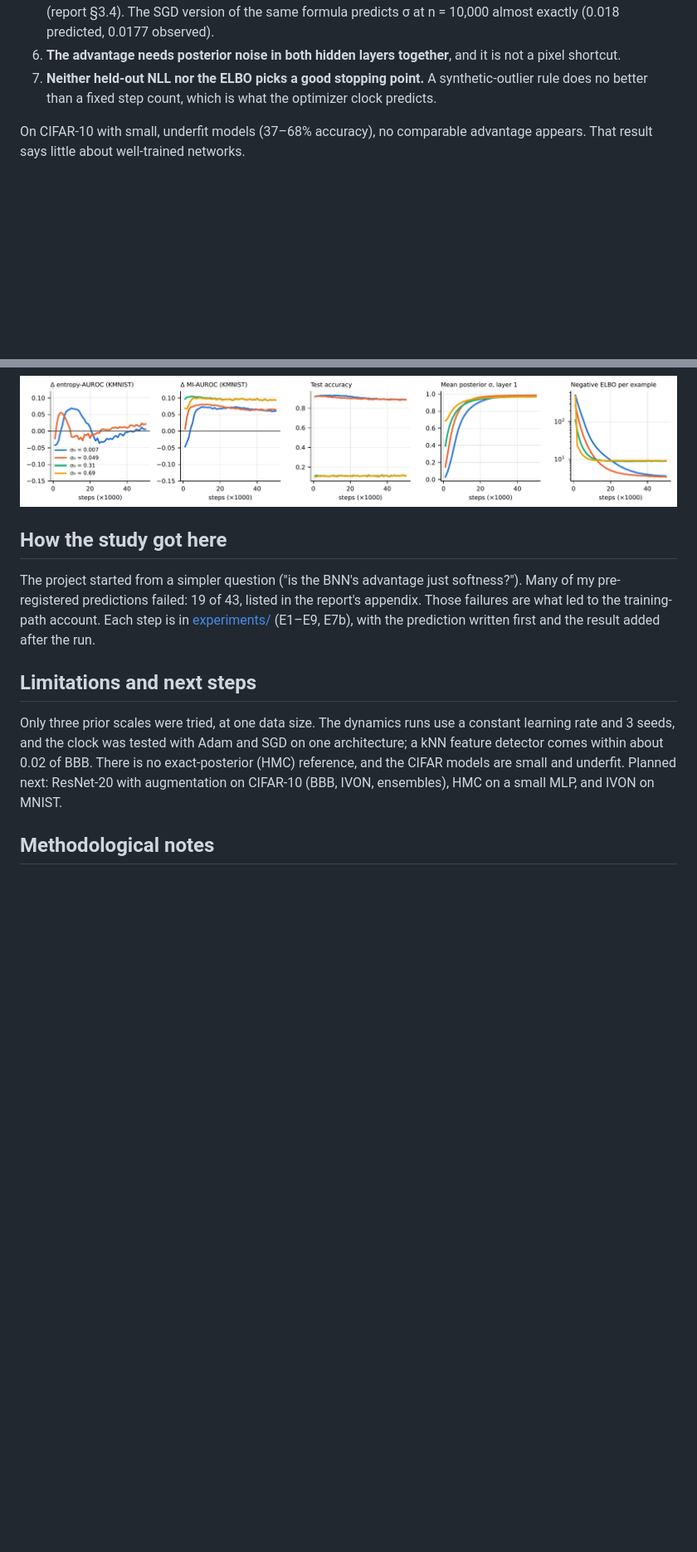
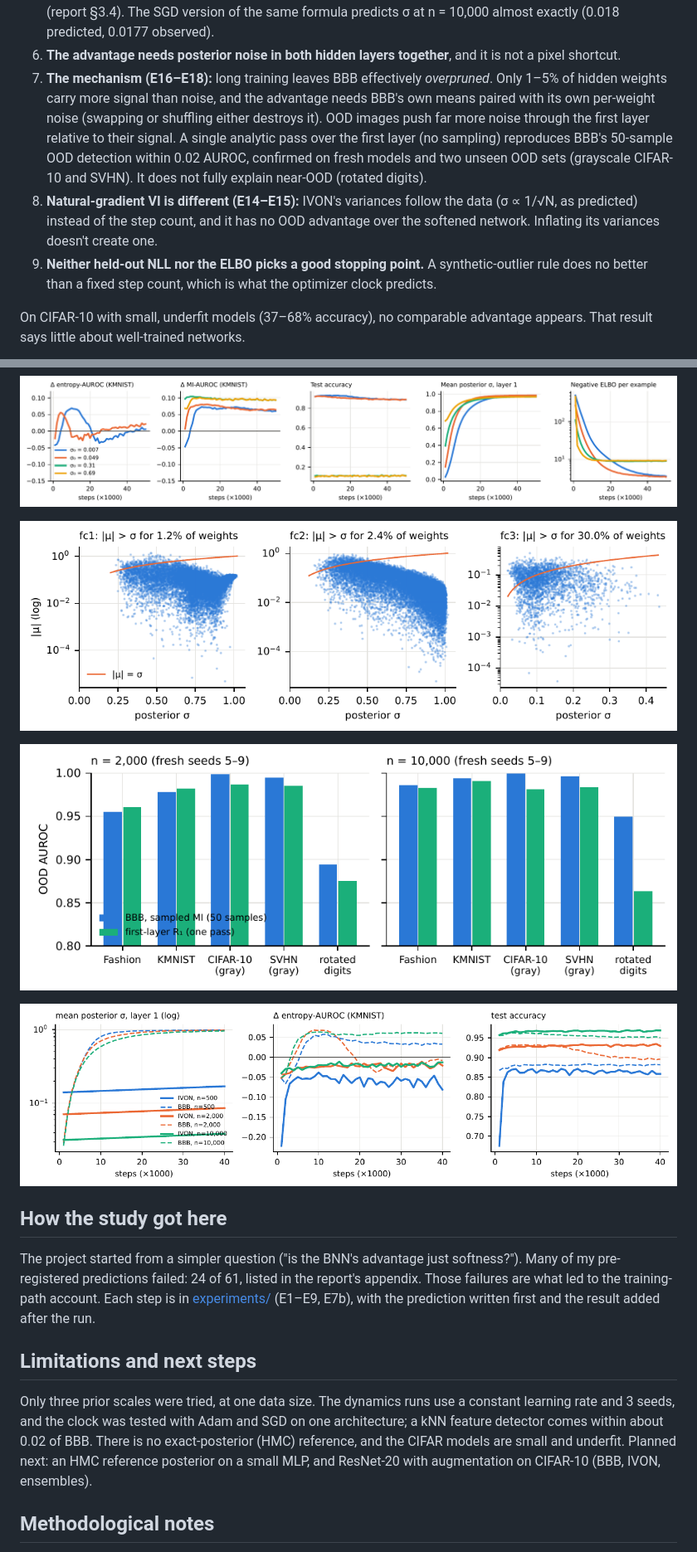
Before and after one commit to saalikmubeen/bayesian-neural-networks, a Markdown page: README.md, 2 parts joined by grey strips. Shown at 83% size. Drawn GitHub-style; pictures changed too: figures/E14_ivon_vs_bbb.png (added), figures/E16_overpruning.png (added), figures/E18_r1.png (added); blank space fills up the shorter version.

Commit message:
E14-E18: IVON, inflation, swap, mechanism and confirmation experiments

```diff
--- a/README.md
+++ b/README.md
@@ -49,7 +49,20 @@ On MLPs trained on MNIST (OOD sets: Fashion-MNIST, KMNIST):
    (0.018 predicted, 0.0177 observed).
 6. **The advantage needs posterior noise in both hidden layers together**, and
    it is not a pixel shortcut.
-7. **Neither held-out NLL nor the ELBO picks a good stopping point.** A
+7. **The mechanism (E16–E18):** long training leaves BBB effectively
+   *overpruned*. Only 1–5% of hidden weights carry more signal than noise,
+   and the advantage needs BBB's own means paired with its own per-weight
+   noise (swapping or shuffling either destroys it). OOD images push far more
+   noise through the first layer relative to their signal. A single analytic
+   pass over the first layer (no sampling) reproduces BBB's 50-sample OOD
+   detection within 0.02 AUROC, confirmed on fresh models and two unseen OOD
+   sets (grayscale CIFAR-10 and SVHN). It does not fully explain near-OOD
+   (rotated digits).
+8. **Natural-gradient VI is different (E14–E15):** IVON's variances follow
+   the data (σ ∝ 1/√N, as predicted) instead of the step count, and it has no
+   OOD advantage over the softened network. Inflating its variances doesn't
+   create one.
+9. **Neither held-out NLL nor the ELBO picks a good stopping point.** A
    synthetic-outlier rule does no better than a fixed step count, which is
    what the optimizer clock predicts.
 
@@ -60,10 +73,16 @@ advantage appears. That result says little about well-trained networks.
 
 ![BBB training dynamics](figures/E6_dynamics.png)
 
+![Overpruned posterior](figures/E16_overpruning.png)
+
+![First-layer noise-to-signal vs BBB](figures/E18_r1.png)
+
+![IVON vs BBB](figures/E14_ivon_vs_bbb.png)
+
 ## How the study got here
 
 The project started from a simpler question ("is the BNN's advantage just
-softness?"). Many of my pre-registered predictions failed: 19 of 43, listed
+softness?"). Many of my pre-registered predictions failed: 24 of 61, listed
 in the report's appendix. Those failures are what led to the training-path
 account. Each step is in [experiments/](experiments/) (E1–E9, E7b), with the
 prediction written first and the result added after the run.
@@ -73,8 +92,9 @@ prediction written first and the result added after the run.
 Only three prior scales were tried, at one data size. The dynamics runs use
 a constant learning rate and 3 seeds, and the clock was tested with Adam and
 SGD on one architecture; a kNN feature detector comes within about 0.02 of BBB. There is no exact-posterior (HMC) reference, and the
-CIFAR models are small and underfit. Planned next: ResNet-20 with augmentation
-on CIFAR-10 (BBB, IVON, ensembles), HMC on a small MLP, and IVON on MNIST.
+CIFAR models are small and underfit. Planned next: an HMC reference posterior
+on a small MLP, and ResNet-20 with augmentation on CIFAR-10 (BBB, IVON,
+ensembles).
 
 ## Methodological notes
 
```
Also changed, not shown: other parts of README.md (+1 -1 lines), CLAIMS.md (+11 -0 lines), COMMANDS.md (+40 -0 lines), 5 other files.
